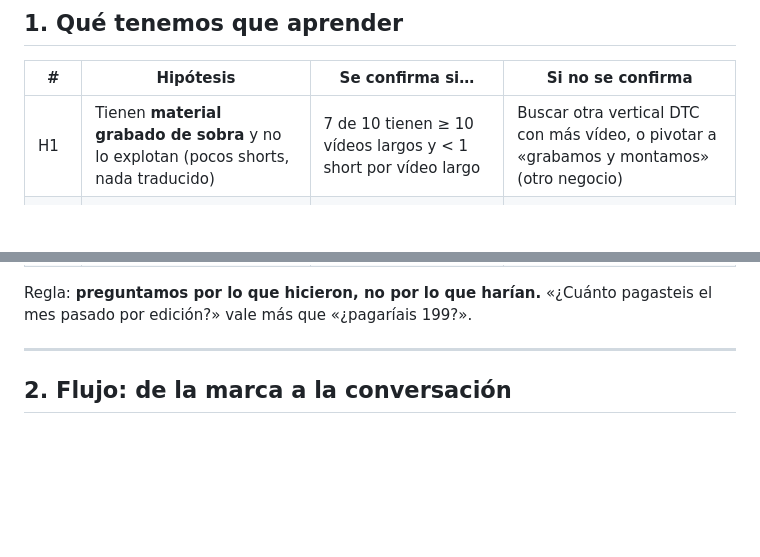
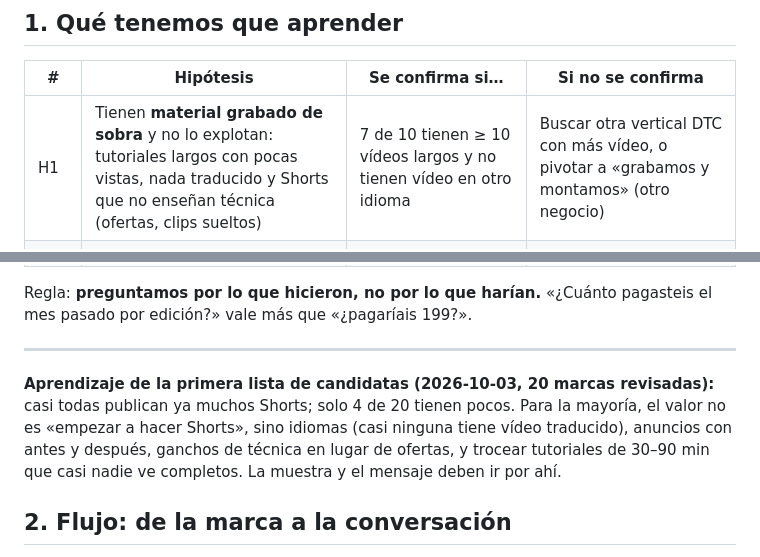
Before and after one commit to javierledesma28/frame28, a Markdown page: research/12-validacion-dtc.md, 2 parts joined by grey strips. Rendered like a GitHub page; blank space fills up the shorter version.

Commit message:
research/12: H1 ajustada con la primera lista de candidatas (ya publican Shorts; el valor es idiomas, anuncios, ganchos de técnica y trocear largos)
Co-Authored-By: Claude Opus 5.5 <noreply@anthropic.com>

```diff
--- a/research/12-validacion-dtc.md
+++ b/research/12-validacion-dtc.md
@@ -13,7 +13,7 @@ La lista de marcas candidatas, con nombres, vive en `_private/prospeccion-dtc/`
 
 | # | Hipótesis | Se confirma si… | Si no se confirma |
 |---|---|---|---|
-| H1 | Tienen **material grabado de sobra** y no lo explotan (pocos shorts, nada traducido) | 7 de 10 tienen ≥ 10 vídeos largos y < 1 short por vídeo largo | Buscar otra vertical DTC con más vídeo, o pivotar a «grabamos y montamos» (otro negocio) |
+| H1 | Tienen **material grabado de sobra** y no lo explotan: tutoriales largos con pocas vistas, nada traducido y Shorts que no enseñan técnica (ofertas, clips sueltos) | 7 de 10 tienen ≥ 10 vídeos largos y no tienen vídeo en otro idioma | Buscar otra vertical DTC con más vídeo, o pivotar a «grabamos y montamos» (otro negocio) |
 | H2 | El dolor que pagan es el **volumen de creatividades** (anuncios que se queman) **o los idiomas** | Lo mencionan sin que se lo sugiramos, con un coste o un ejemplo concreto | Si no duele ninguno de los dos, el mensaje está mal: reescribir con sus palabras |
 | H3 | Hoy **pagan** por resolverlo: editor, agencia u OpusClip | 6 de 10 pagan ≥ 1.000 USD/mes en edición o creatividades | Si pagan poco, Brand (199) es el techo y Studio no se vende |
 | H4 | Lo operaría **alguien de su equipo** con Claude Code, o prefieren que lo hagamos nosotros | Sabemos cuál de las dos para cada marca | Si nadie lo operaría, el producto es Studio + panel (y adelantamos la prueba de Cowork y de la app de escritorio) |
@@ -24,6 +24,11 @@ Regla: **preguntamos por lo que hicieron, no por lo que harían.** «¿Cuánto p
 que «¿pagaríais 199?».
 
 ---
+
+**Aprendizaje de la primera lista de candidatas (2026-10-03, 20 marcas revisadas):** casi todas publican ya muchos Shorts;
+solo 4 de 20 tienen pocos. Para la mayoría, el valor no es «empezar a hacer Shorts», sino idiomas (casi ninguna tiene
+vídeo traducido), anuncios con antes y después, ganchos de técnica en lugar de ofertas, y trocear tutoriales de 30–90 min
+que casi nadie ve completos. La muestra y el mensaje deben ir por ahí.
 
 ## 2. Flujo: de la marca a la conversación
 
```
